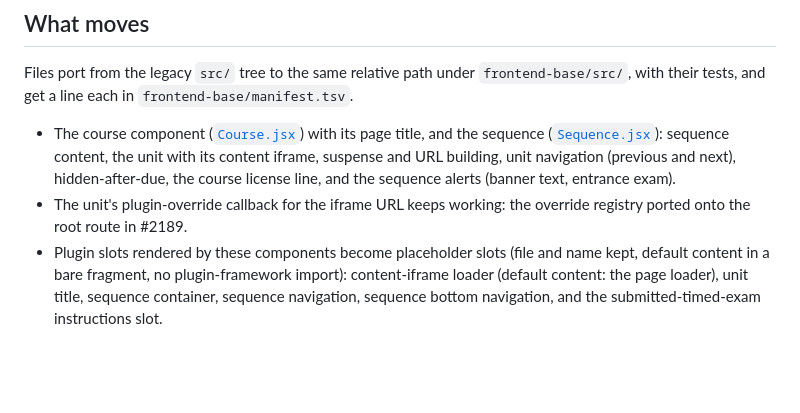
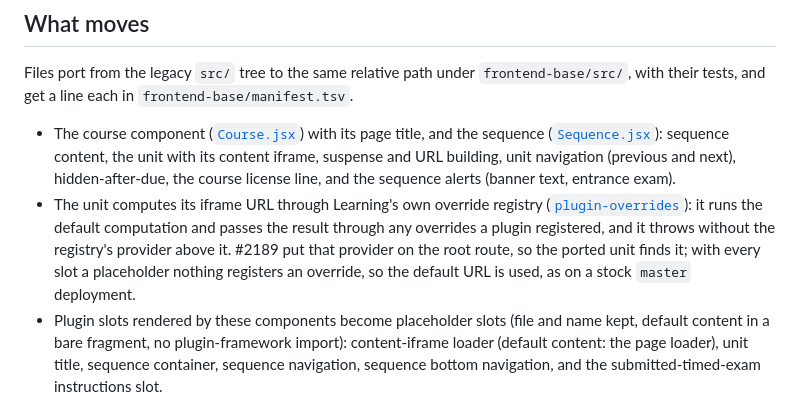
Before and after one commit to brian-smith-tcril/bairf, a Markdown page: issue-body-courseware-sequence-unit.md, the part around the change. Rendered like a GitHub page; folded sections open; blank space fills up the shorter version.

Commit message:
issue-body-courseware-sequence-unit: say what the override registry does for the unit
Co-Authored-By: Claude Fable 5.1 <noreply@anthropic.com>

```diff
--- a/issue-body-courseware-sequence-unit.md
+++ b/issue-body-courseware-sequence-unit.md
@@ -15,7 +15,7 @@ Part of #1905. Depends on #2195.
 Files port from the legacy `src/` tree to the same relative path under `frontend-base/src/`, with their tests, and get a line each in `frontend-base/manifest.tsv`.
 
 - The course component ([`Course.jsx`](https://github.com/openedx/frontend-app-learning/blob/master/src/courseware/course/Course.jsx)) with its page title, and the sequence ([`Sequence.jsx`](https://github.com/openedx/frontend-app-learning/blob/master/src/courseware/course/sequence/Sequence.jsx)): sequence content, the unit with its content iframe, suspense and URL building, unit navigation (previous and next), hidden-after-due, the course license line, and the sequence alerts (banner text, entrance exam).
-- The unit's plugin-override callback for the iframe URL keeps working: the override registry ported onto the root route in #2189.
+- The unit computes its iframe URL through Learning's own override registry ([`plugin-overrides`](https://github.com/openedx/frontend-app-learning/blob/master/src/generic/plugin-overrides/PluginOverridesContext.tsx)): it runs the default computation and passes the result through any overrides a plugin registered, and it throws without the registry's provider above it. #2189 put that provider on the root route, so the ported unit finds it; with every slot a placeholder nothing registers an override, so the default URL is used, as on a stock `master` deployment.
 - Plugin slots rendered by these components become placeholder slots (file and name kept, default content in a bare fragment, no plugin-framework import): content-iframe loader (default content: the page loader), unit title, sequence container, sequence navigation, sequence bottom navigation, and the submitted-timed-exam instructions slot.
 
 ## Stubbed here, replaced by later issues
```
